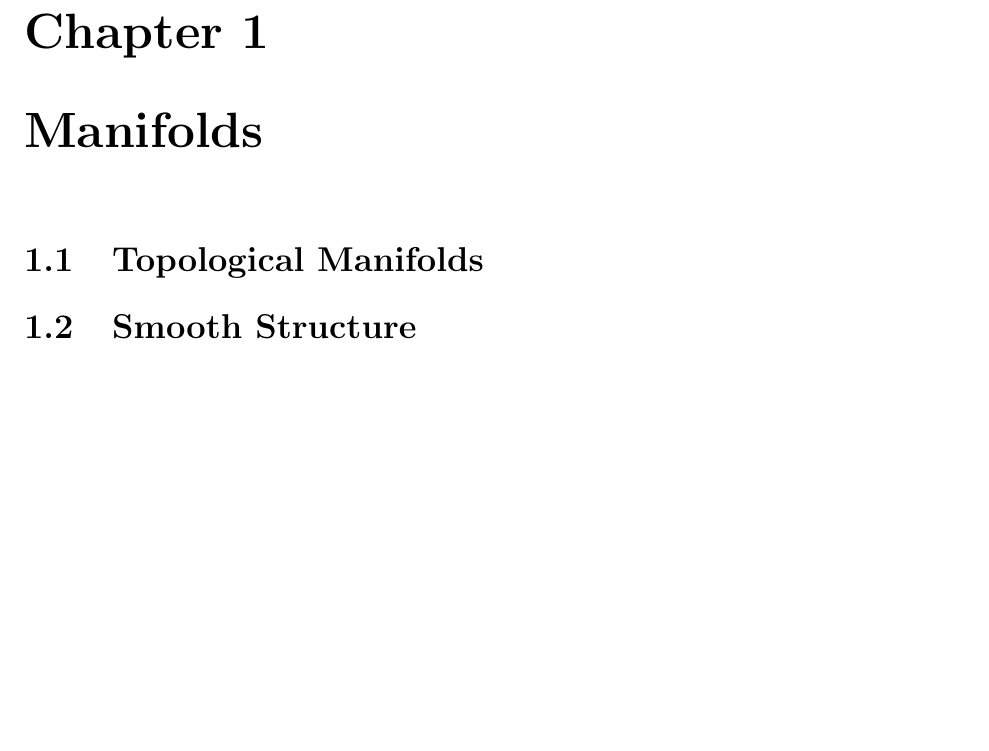
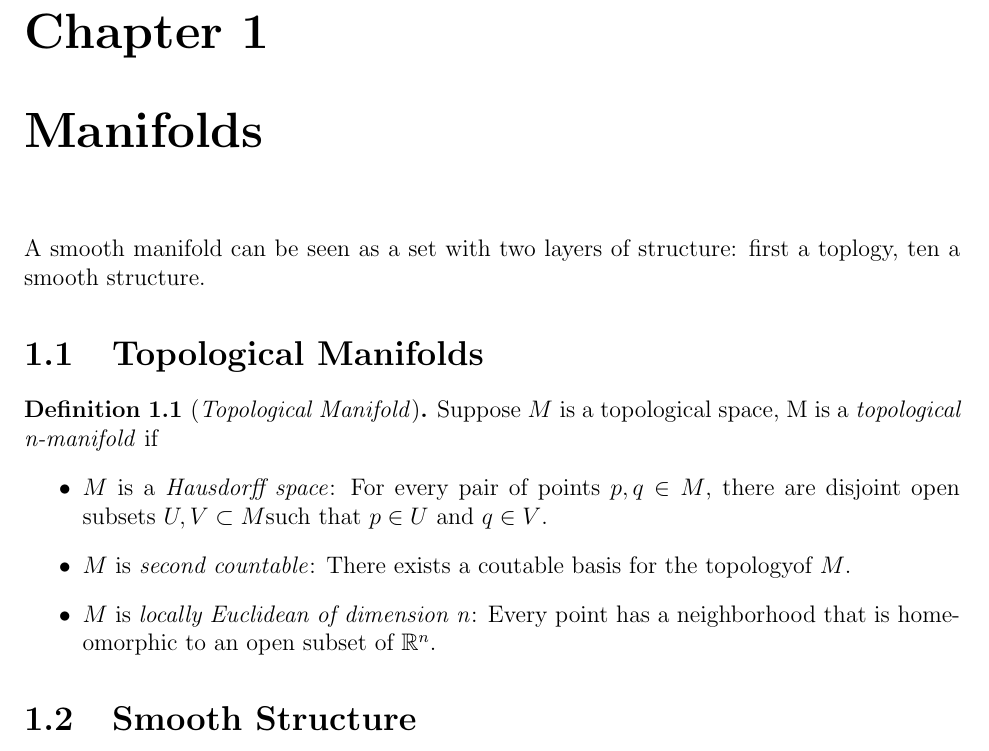
Before and after one commit to wangregoon/diffgeo, a LaTeX document (diffgeo.tex, which reads chap1.tex, preamble.tex): part of page 6 of 20, cut so that both start at the same text, the shorter picture padded with empty space. Compiled offline with pdfLaTeX.

```diff
--- a/chap1.tex
+++ b/chap1.tex
@@ -1,5 +1,21 @@
 \chapter{Manifolds}
+A smooth manifold can be seen as a set with two layers of structure: first a toplogy,
+ten a smooth structure.
+
 \section{Topological Manifolds}
+
+\begin{definition}[\emph{Topological Manifold}]
+Suppose $M$ is a topological space, M is a \emph{topological n-manifold} if
+\begin{enumerate}
+\item[$\bullet$] $M$ is a \emph{Hausdorff space}: For every pair of points $p,q \in M$,
+there are disjoint open subsets $U,V\subset M$such that $p\in U$ and $q\in V$.
+\item[$\bullet$] $M$ is \emph{second countable}: There exists a coutable basis for
+the topologyof $M$.
+\item[$\bullet$] $M$ is \emph{locally Euclidean of dimension n}: Every point has a
+neighborhood that is homeomorphic to an open subset of $\R^n$.
+\end{enumerate}
+\end{definition}
+
 \section{Smooth Structure}
 \section{Examples}
 \section{Local Coordinate Representation}
--- a/diffgeo.tex
+++ b/diffgeo.tex
@@ -3,17 +3,7 @@
 \usepackage[margin=1in]{geometry}
 \usepackage{amsmath,amsthm,amssymb}
 
-\newcommand{\N}{\mathbb{N}}
-\newcommand{\Z}{\mathbb{Z}}
-
-\newtheorem{exer}{Problem}[chapter]
-
-\newenvironment{solution}
-               {\let\oldqedsymbol=\qedsymbol
-                \renewcommand{\qedsymbol}{$\blacktriangleleft$}
-                \begin{proof}[\bfseries\upshape Solution]}
-               {\end{proof}
-                \renewcommand{\qedsymbol}{\oldqedsymbol}}
+\include{preamble}
 
 \begin{document}
 
--- /dev/null
+++ b/preamble.tex
@@ -0,0 +1,27 @@
+\newcommand{\N}{\mathbb{N}}
+\newcommand{\Z}{\mathbb{Z}}
+\newcommand{\R}{\mathbb{R}}
+
+\newtheorem{exer}{Problem}[chapter]
+
+\newtheorem{thm}{Theorem}[chapter]
+\newtheorem{prop}[thm]{Proposition}
+\newtheorem{lem}[thm]{Lemma}
+\newtheorem{cor}[thm]{Corollary}
+%\newtheorem{conj}[thm]{Conjecture}
+
+\theoremstyle{definition}
+\newtheorem{definition}[thm]{Definition}
+\newtheorem{example}[thm]{Example}
+
+\newtheorem{note}[thm]{Note}
+
+\theoremstyle{remark}
+\newtheorem{remark}[thm]{Remark}
+
+\newenvironment{solution}
+               {\let\oldqedsymbol=\qedsymbol
+                \renewcommand{\qedsymbol}{$\blacktriangleleft$}
+                \begin{proof}[\bfseries\upshape Solution]}
+               {\end{proof}
+                \renewcommand{\qedsymbol}{\oldqedsymbol}}
```
